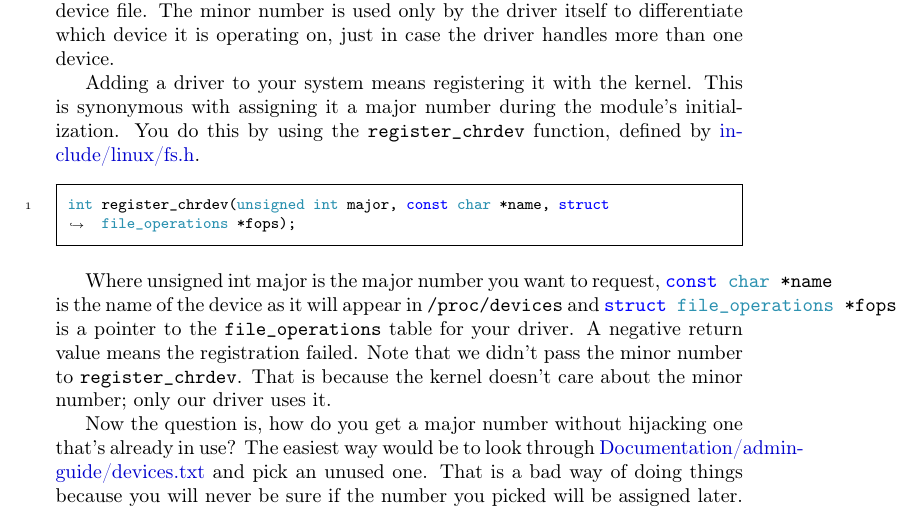
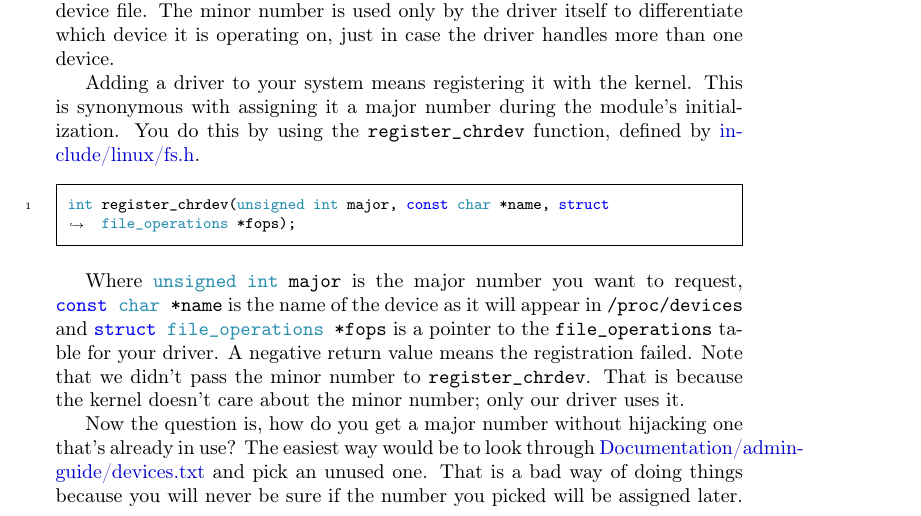
Before and after one commit to sysprog21/lkmpg, a LaTeX book (lkmpg.tex): part of page 26 of 57, cut so that both start at the same text. Compiled offline with pdfLaTeX.

Commit message:
Fix formatting of unsigned int major
Wrap the type and name in \cpp|...| for consistency with
other parameters in the sentence.

```diff
--- a/lkmpg.tex
+++ b/lkmpg.tex
@@ -1024,7 +1024,7 @@ You do this by using the \cpp|register_chrdev| function, defined by \src{include
 int register_chrdev(unsigned int major, const char *name, struct file_operations *fops);
 \end{code}
 
-Where unsigned int major is the major number you want to request, \cpp|const char *name| is the name of the device as it will appear in \verb|/proc/devices| and \cpp|struct file_operations *fops| is a pointer to the \cpp|file_operations| table for your driver.
+Where \cpp|unsigned int major| is the major number you want to request, \cpp|const char *name| is the name of the device as it will appear in \verb|/proc/devices| and \cpp|struct file_operations *fops| is a pointer to the \cpp|file_operations| table for your driver.
 A negative return value means the registration failed. Note that we didn't pass the minor number to \cpp|register_chrdev|.
 That is because the kernel doesn't care about the minor number; only our driver uses it.
 
```
